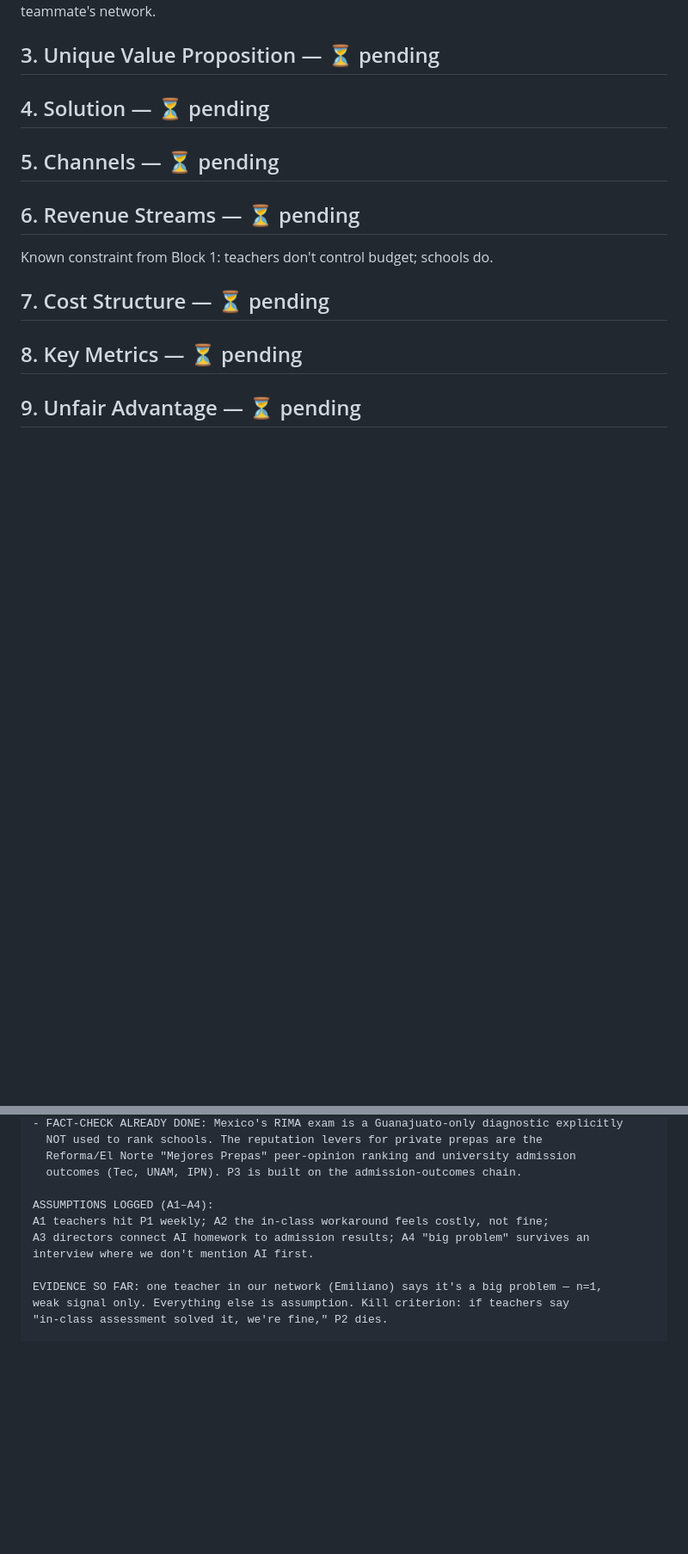
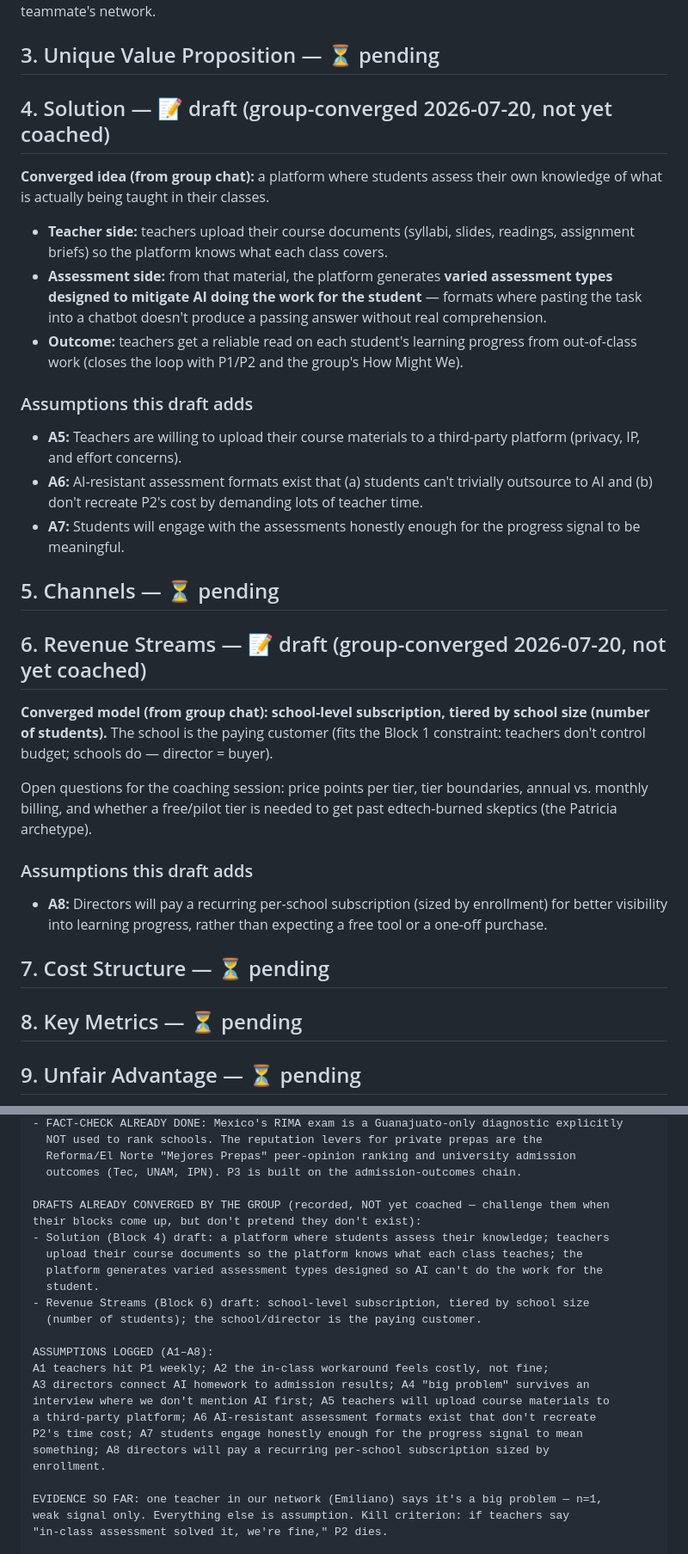
Before and after one commit to Matheus-F-Scatolin/Innovation-and-ai-group-4, a Markdown page: lean-canvas.md, 2 parts joined by grey strips. Shown at 86% size. Rendered like a GitHub page; blank space fills up the shorter version.

Commit message:
Record converged solution and revenue model drafts
The group converged on a student knowledge-assessment platform:
teachers upload course documents, the platform generates AI-resistant
assessment types, sold as a school-size-tiered subscription.

Recorded as drafts (not coached/validated) in Lean Canvas Blocks 4 and
6, with new assumptions A5-A8, an updated handoff prompt, and a
Solution direction section in the README.

Co-Authored-By: Claude Fable 5 <noreply@anthropic.com>

```diff
--- a/lean-canvas.md
+++ b/lean-canvas.md
@@ -90,12 +92,45 @@ through a teammate's network.
 
 ## 3. Unique Value Proposition — ⏳ pending
 
-## 4. Solution — ⏳ pending
+## 4. Solution — 📝 draft (group-converged 2026-07-20, not yet coached)
+
+**Converged idea (from group chat):** a platform where students assess their own
+knowledge of what is actually being taught in their classes.
+
+- **Teacher side:** teachers upload their course documents (syllabi, slides, readings,
+  assignment briefs) so the platform knows what each class covers.
+- **Assessment side:** from that material, the platform generates **varied assessment
+  types designed to mitigate AI doing the work for the student** — formats where pasting
+  the task into a chatbot doesn't produce a passing answer without real comprehension.
+- **Outcome:** teachers get a reliable read on each student's learning progress from
+  out-of-class work (closes the loop with P1/P2 and the group's How Might We).
+
+### Assumptions this draft adds
+
+- **A5:** Teachers are willing to upload their course materials to a third-party
+  platform (privacy, IP, and effort concerns).
+- **A6:** AI-resistant assessment formats exist that (a) students can't trivially
+  outsource to AI and (b) don't recreate P2's cost by demanding lots of teacher time.
+- **A7:** Students will engage with the assessments honestly enough for the progress
+  signal to be meaningful.
 
 ## 5. Channels — ⏳ pending
 
-## 6. Revenue Streams — ⏳ pending
-Known constraint from Block 1: teachers don't control budget; schools do.
+## 6. Revenue Streams — 📝 draft (group-converged 2026-07-20, not yet coached)
+
+**Converged model (from group chat):** **school-level subscription, tiered by school
+size (number of students).** The school is the paying customer (fits the Block 1
+constraint: teachers don't control budget; schools do — director = buyer).
+
+Open questions for the coaching session: price points per tier, tier boundaries,
+annual vs. monthly billing, and whether a free/pilot tier is needed to get past
+edtech-burned skeptics (the Patricia archetype).
+
+### Assumptions this draft adds
+
+- **A8:** Directors will pay a recurring per-school subscription (sized by enrollment)
+  for better visibility into learning progress, rather than expecting a free tool or a
+  one-off purchase.
 
 ## 7. Cost Structure — ⏳ pending
 
@@ -147,10 +182,23 @@ KEY DECISIONS ALREADY MADE (do not relitigate):
   Reforma/El Norte "Mejores Prepas" peer-opinion ranking and university admission
   outcomes (Tec, UNAM, IPN). P3 is built on the admission-outcomes chain.
 
-ASSUMPTIONS LOGGED (A1–A4):
+DRAFTS ALREADY CONVERGED BY THE GROUP (recorded, NOT yet coached — challenge them when
+their blocks come up, but don't pretend they don't exist):
+- Solution (Block 4) draft: a platform where students assess their knowledge; teachers
+  upload their course documents so the platform knows what each class teaches; the
+  platform generates varied assessment types designed so AI can't do the work for the
+  student.
+- Revenue Streams (Block 6) draft: school-level subscription, tiered by school size
+  (number of students); the school/director is the paying customer.
+
+ASSUMPTIONS LOGGED (A1–A8):
 A1 teachers hit P1 weekly; A2 the in-class workaround feels costly, not fine;
 A3 directors connect AI homework to admission results; A4 "big problem" survives an
-interview where we don't mention AI first.
+interview where we don't mention AI first; A5 teachers will upload course materials to
+a third-party platform; A6 AI-resistant assessment formats exist that don't recreate
+P2's time cost; A7 students engage honestly enough for the progress signal to mean
+something; A8 directors will pay a recurring per-school subscription sized by
+enrollment.
 
 EVIDENCE SO FAR: one teacher in our network (Emiliano) says it's a big problem — n=1,
 weak signal only. Everything else is assumption. Kill criterion: if teachers say
```
Also changed, not shown: other parts of lean-canvas.md (+3 -1 lines), README.md (+15 -0 lines).
